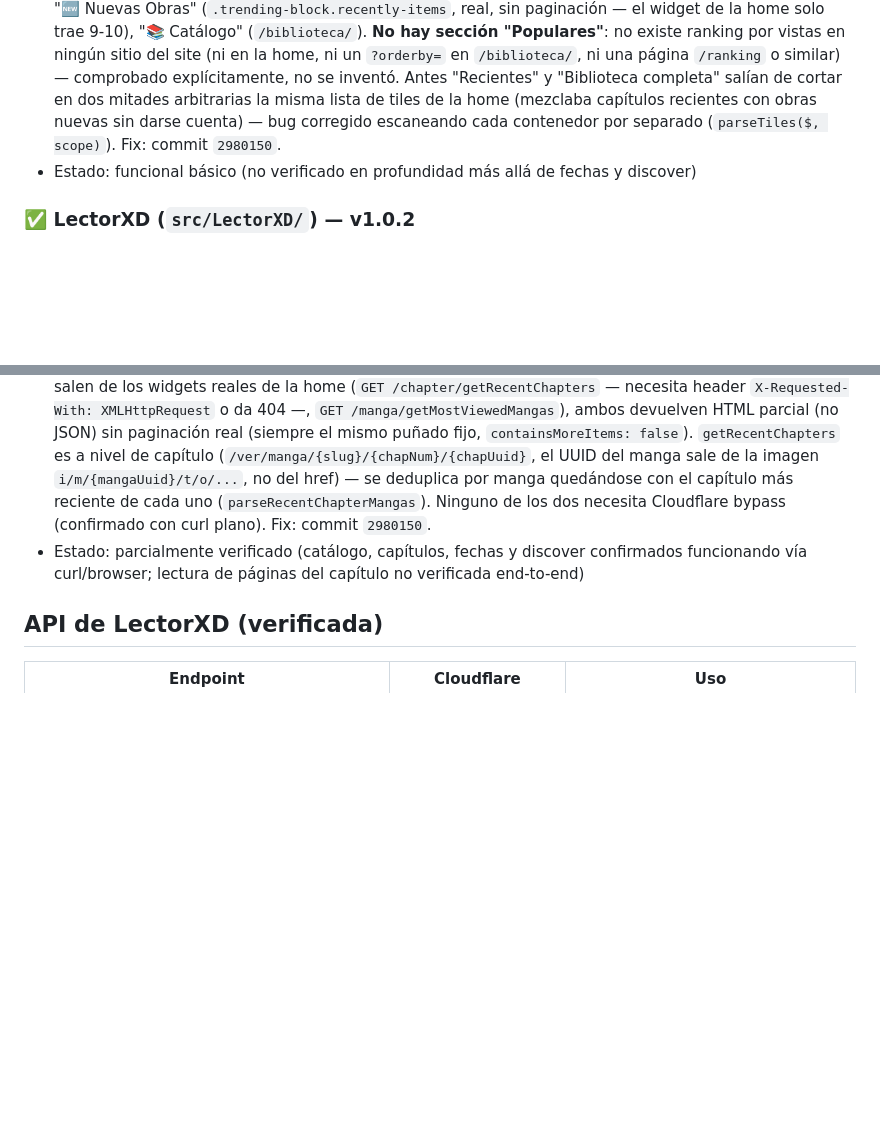
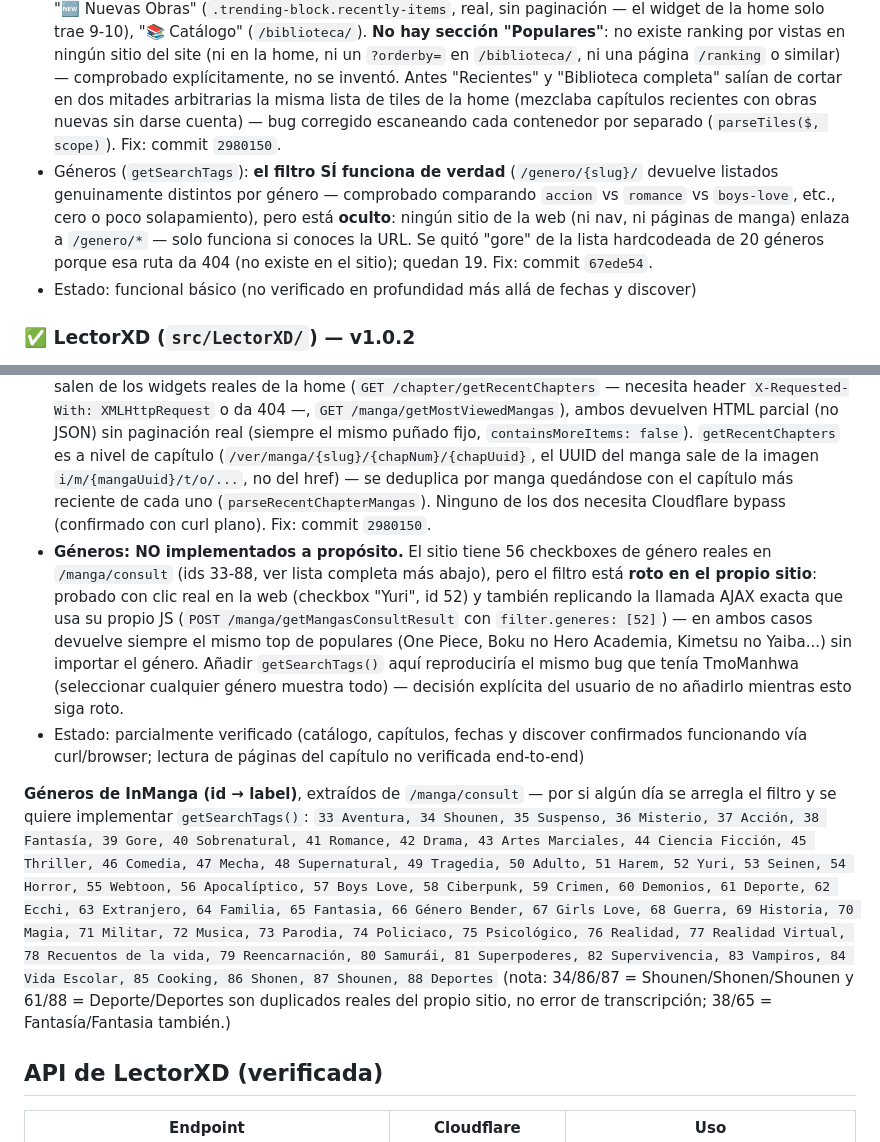
Before and after one commit to alexgpareja/spanish-manga-extensions, a Markdown page: CLAUDE.md, 2 parts joined by grey strips. Drawn GitHub-style; blank space fills up the shorter version.

Commit message:
Update CLAUDE.md: documenta el estado real de géneros en las 3 extensiones
- TmoManhwa: el filtro de género SÍ funciona (probado), solo estaba
  oculto (sin enlaces en la web) — corrige la suposición inicial de
  que estaba roto.
- InManga: el filtro de género SÍ está roto en el propio sitio
  (probado con clic real + réplica exacta de su AJAX) — documentado
  por qué no se implementó getSearchTags() ahí, con la lista completa
  de géneros/ids por si se arregla en el futuro.

Co-Authored-By: Claude Sonnet 5 <noreply@anthropic.com>

```diff
--- a/CLAUDE.md
+++ b/CLAUDE.md
@@ -32,6 +32,7 @@ Al implementar `getChapters` en una extensión nueva:
 - Fechas: `getChapters` ya extrae `span.ct-update` (texto tipo "04 Jan 2026") y lo parsea con `new Date()`. **Ya usa fecha real — no tenía el bug.**
 - Limitación conocida del sitio (no arreglable): los ~8-10 capítulos más recientes muestran una insignia `<img alt="NEW">` en vez de fecha, y no hay fecha real disponible en ningún sitio (ni listado ni página del capítulo) para esos casos. Se deja `time` sin definir ahí a propósito.
 - Discover: 3 secciones — "🕒 Recientes" (`.latest-list`, real, con paginación vía `/biblioteca/page/{N}/`), "🆕 Nuevas Obras" (`.trending-block.recently-items`, real, sin paginación — el widget de la home solo trae 9-10), "📚 Catálogo" (`/biblioteca/`). **No hay sección "Populares"**: no existe ranking por vistas en ningún sitio del site (ni en la home, ni un `?orderby=` en `/biblioteca/`, ni una página `/ranking` o similar) — comprobado explícitamente, no se inventó. Antes "Recientes" y "Biblioteca completa" salían de cortar en dos mitades arbitrarias la misma lista de tiles de la home (mezclaba capítulos recientes con obras nuevas sin darse cuenta) — bug corregido escaneando cada contenedor por separado (`parseTiles($, scope)`). Fix: commit `2980150`.
+- Géneros (`getSearchTags`): **el filtro SÍ funciona de verdad** (`/genero/{slug}/` devuelve listados genuinamente distintos por género — comprobado comparando `accion` vs `romance` vs `boys-love`, etc., cero o poco solapamiento), pero está **oculto**: ningún sitio de la web (ni nav, ni páginas de manga) enlaza a `/genero/*` — solo funciona si conoces la URL. Se quitó "gore" de la lista hardcodeada de 20 géneros porque esa ruta da 404 (no existe en el sitio); quedan 19. Fix: commit `67ede54`.
 - Estado: funcional básico (no verificado en profundidad más allá de fechas y discover)
 
 ### ✅ LectorXD (`src/LectorXD/`) — v1.0.2
@@ -48,7 +49,12 @@ Al implementar `getChapters` en una extensión nueva:
 - `SourceIntents.CLOUDFLARE_BYPASS_REQUIRED` declarado, pero en pruebas con `curl` la home, el catálogo (`POST /manga/getMangasConsultResult`) y `GET /chapter/getall?mangaIdentification=...` respondieron 200 sin bloqueo — no se ha confirmado si el bypass hace falta para otros endpoints (p.ej. `chapterIndexControls`, lectura de páginas).
 - Fechas: `getChapters` ya usa `RegistrationDate` de la API (`GET /chapter/getall`), formato ISO tipo `"2016-08-29T00:00:00"`, parseado y validado correctamente. **Ya usa fecha real — no tenía el bug.**
 - Discover: 3 secciones, orden **Recientes → Populares → Catálogo**. "🕒 Recientes" y "🔥 Populares" salen de los widgets reales de la home (`GET /chapter/getRecentChapters` — necesita header `X-Requested-With: XMLHttpRequest` o da 404 —, `GET /manga/getMostViewedMangas`), ambos devuelven HTML parcial (no JSON) sin paginación real (siempre el mismo puñado fijo, `containsMoreItems: false`). `getRecentChapters` es a nivel de capítulo (`/ver/manga/{slug}/{chapNum}/{chapUuid}`, el UUID del manga sale de la imagen `i/m/{mangaUuid}/t/o/...`, no del href) — se deduplica por manga quedándose con el capítulo más reciente de cada uno (`parseRecentChapterMangas`). Ninguno de los dos necesita Cloudflare bypass (confirmado con curl plano). Fix: commit `2980150`.
+- **Géneros: NO implementados a propósito.** El sitio tiene 56 checkboxes de género reales en `/manga/consult` (ids 33-88, ver lista completa más abajo), pero el filtro está **roto en el propio sitio**: probado con clic real en la web (checkbox "Yuri", id 52) y también replicando la llamada AJAX exacta que usa su propio JS (`POST /manga/getMangasConsultResult` con `filter.generes: [52]`) — en ambos casos devuelve siempre el mismo top de populares (One Piece, Boku no Hero Academia, Kimetsu no Yaiba...) sin importar el género. Añadir `getSearchTags()` aquí reproduciría el mismo bug que tenía TmoManhwa (seleccionar cualquier género muestra todo) — decisión explícita del usuario de no añadirlo mientras esto siga roto.
 - Estado: parcialmente verificado (catálogo, capítulos, fechas y discover confirmados funcionando vía curl/browser; lectura de páginas del capítulo no verificada end-to-end)
+
+**Géneros de InManga (id → label)**, extraídos de `/manga/consult` — por si algún día se arregla el filtro y se quiere implementar `getSearchTags()`:
+`33 Aventura, 34 Shounen, 35 Suspenso, 36 Misterio, 37 Acción, 38 Fantasía, 39 Gore, 40 Sobrenatural, 41 Romance, 42 Drama, 43 Artes Marciales, 44 Ciencia Ficción, 45 Thriller, 46 Comedia, 47 Mecha, 48 Supernatural, 49 Tragedia, 50 Adulto, 51 Harem, 52 Yuri, 53 Seinen, 54 Horror, 55 Webtoon, 56 Apocalíptico, 57 Boys Love, 58 Ciberpunk, 59 Crimen, 60 Demonios, 61 Deporte, 62 Ecchi, 63 Extranjero, 64 Familia, 65 Fantasia, 66 Género Bender, 67 Girls Love, 68 Guerra, 69 Historia, 70 Magia, 71 Militar, 72 Musica, 73 Parodia, 74 Policiaco, 75 Psicológico, 76 Realidad, 77 Realidad Virtual, 78 Recuentos de la vida, 79 Reencarnación, 80 Samurái, 81 Superpoderes, 82 Supervivencia, 83 Vampiros, 84 Vida Escolar, 85 Cooking, 86 Shonen, 87 Shounen, 88 Deportes`
+(nota: 34/86/87 = Shounen/Shonen/Shounen y 61/88 = Deporte/Deportes son duplicados reales del propio sitio, no error de transcripción; 38/65 = Fantasía/Fantasia también.)
 
 ## API de LectorXD (verificada)
 | Endpoint | Cloudflare | Uso |
```
